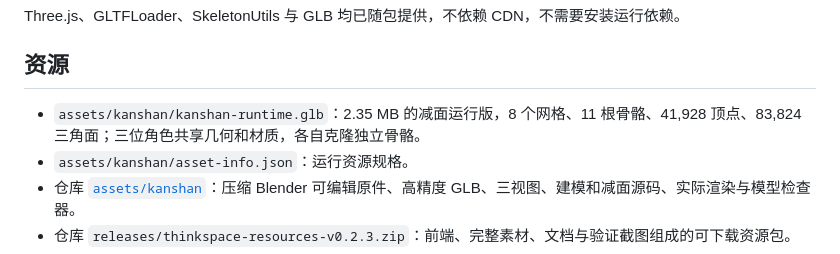
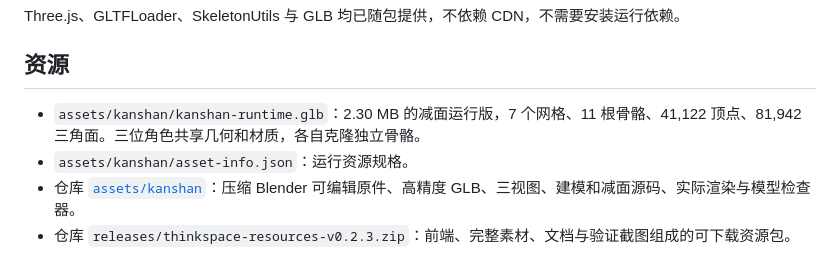
Before and after one commit to sgyh070804-create/zhihu-thinkspace, a Markdown page: packages/debate-room/README.md, the part around the change. Rendered like a GitHub page.

```diff
--- a/packages/debate-room/README.md
+++ b/packages/debate-room/README.md
@@ -32,7 +32,7 @@ Three.js、GLTFLoader、SkeletonUtils 与 GLB 均已随包提供，不依赖 CDN
 
 ## 资源
 
-- `assets/kanshan/kanshan-runtime.glb`：2.35 MB 的减面运行版，8 个网格、11 根骨骼、41,928 顶点、83,824 三角面；三位角色共享几何和材质，各自克隆独立骨骼。
+- `assets/kanshan/kanshan-runtime.glb`：2.30 MB 的减面运行版，7 个网格、11 根骨骼、41,122 顶点、81,942 三角面。三位角色共享几何和材质，各自克隆独立骨骼。
 - `assets/kanshan/asset-info.json`：运行资源规格。
 - 仓库 [`assets/kanshan`](../../assets/kanshan)：压缩 Blender 可编辑原件、高精度 GLB、三视图、建模和减面源码、实际渲染与模型检查器。
 - 仓库 `releases/thinkspace-resources-v0.2.3.zip`：前端、完整素材、文档与验证截图组成的可下载资源包。
```
Also changed, not shown: assets/kanshan/README.md (+3 -3 lines), assets/kanshan/render-back.png, assets/kanshan/render-front.png, assets/kanshan/render-hero.png, 9 other files.
